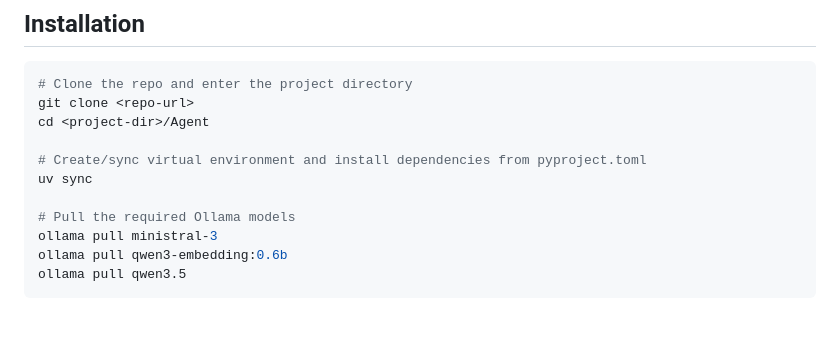
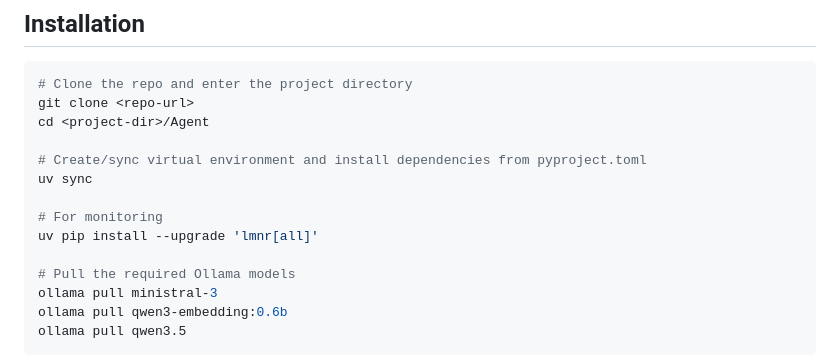
Before and after one commit to give-me-corndog/MLOps_Term8_Project, a Markdown page: Agent/README.md, the part around the change. GitHub-like rendering; blank space fills up the shorter version.

Commit message:
feat--readme: Update install instructions for Laminar

```diff
--- a/Agent/README.md
+++ b/Agent/README.md
@@ -59,6 +59,9 @@ cd <project-dir>/Agent
 
 # Create/sync virtual environment and install dependencies from pyproject.toml
 uv sync
+
+# For monitoring
+uv pip install --upgrade 'lmnr[all]'
 
 # Pull the required Ollama models
 ollama pull ministral-3
```
